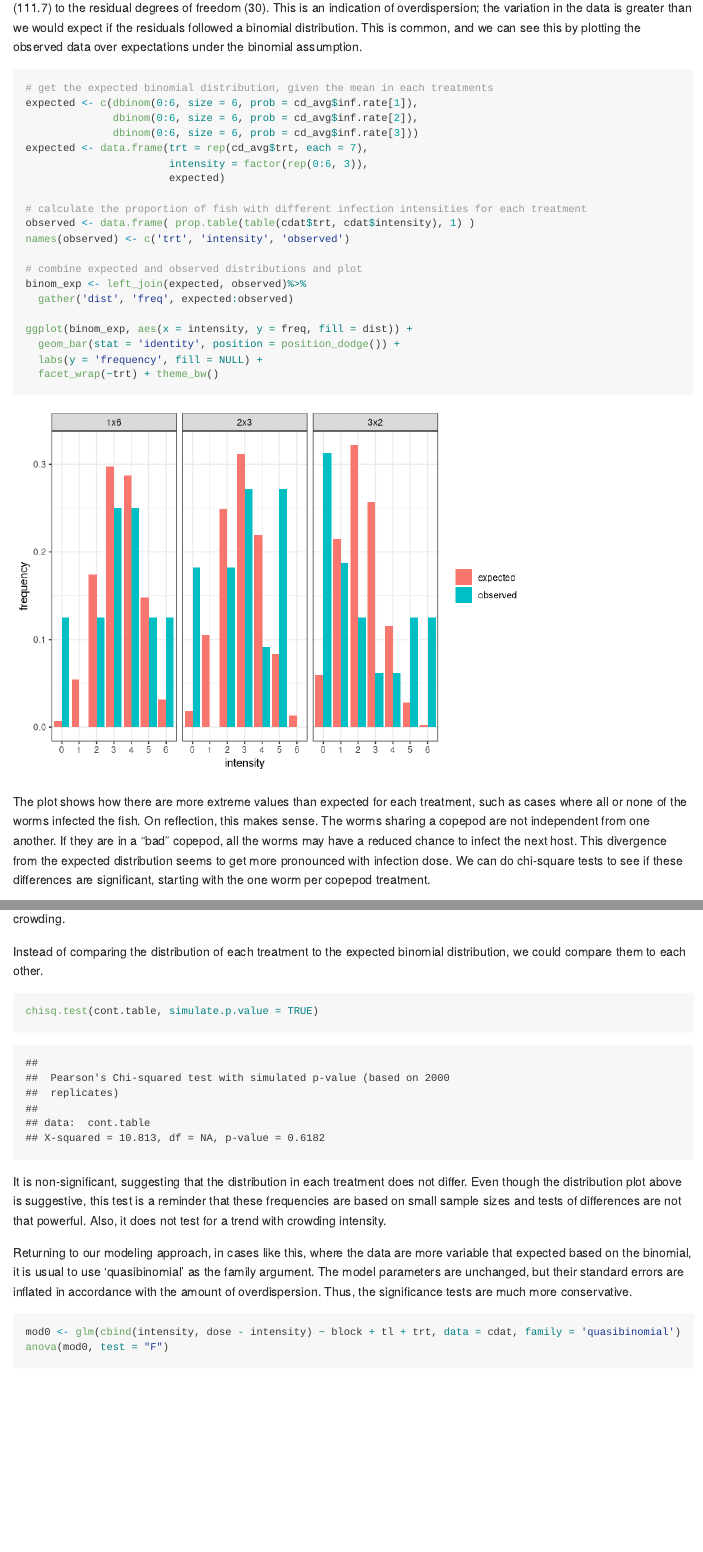
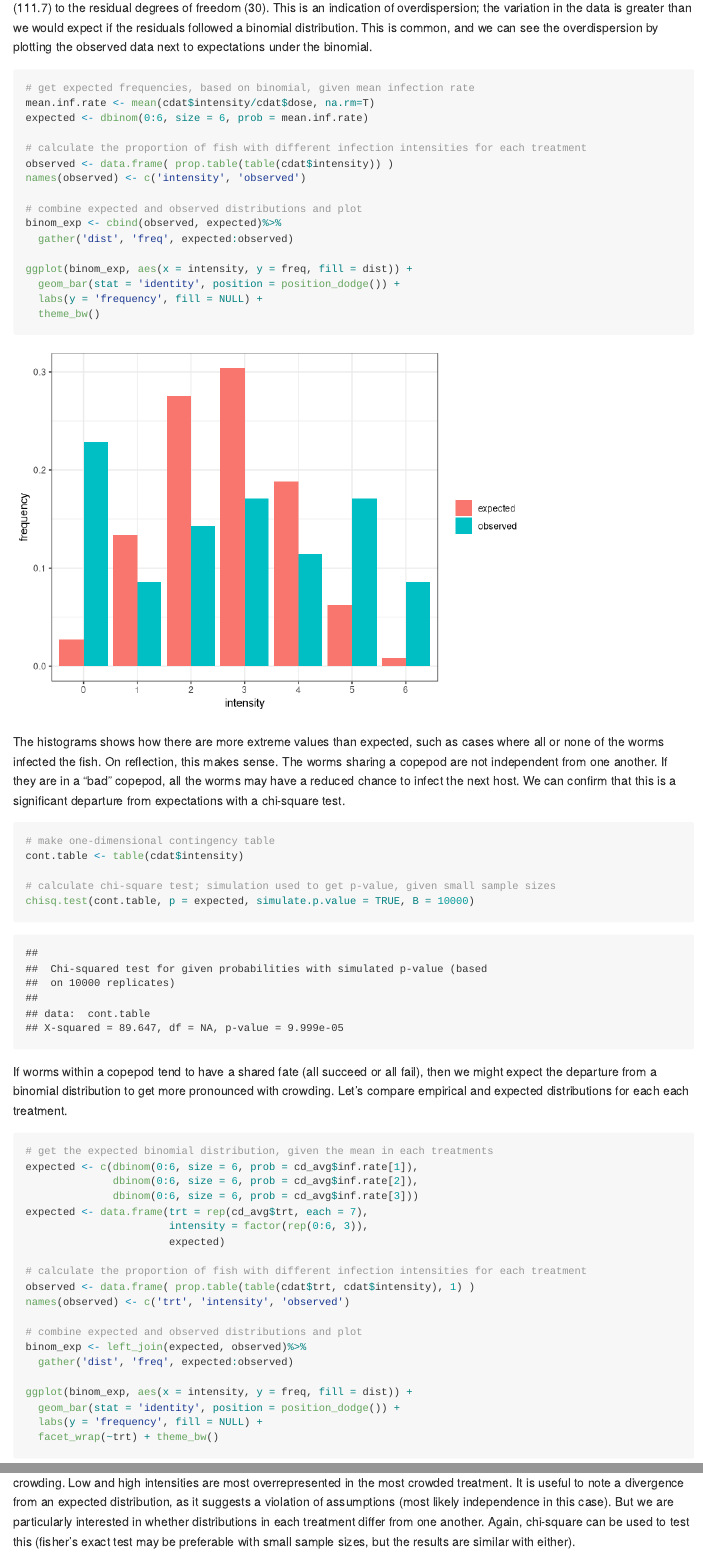
Before and after one commit to dbenesh82/intensity_infectivity_experiments, an R Markdown document (camallanus/analysis_cam_dat.Rmd): the page in a window 1100 px wide, from 5200 px down, and a second part further down, joined at a grey line. Rendered offline with R 4.5, knitr and Pandoc, with nearby package versions; both versions are drawn in the output format of the newer one; code that draws random numbers runs with fixed seeds of ours; some code elsewhere in the file could not run offline; long lines of code are wrapped.

Commit message:
Changes to Camallanus analyses; particularly chi-square tests for differences from binomial and btw treatments

````diff
--- a/camallanus/analysis_cam_dat.Rmd
+++ b/camallanus/analysis_cam_dat.Rmd
@@ -1,8 +1,6 @@
 ---
 title: "Effect of Camallanus infections"
-output:
-  html_document:
-    keep_md: yes
+output: github_document
 ---
 
 **Background**: these data are from an experiment in which stickleback fish were infected with a nematode worm. Fish were each given six worms via a copepod intermediate host. There were three treatments. Fish were either given six worms in six copepods (one worm per copepod), six worms in three copepods (two per copepod), or six worms in two copepods (three per copepod). The goal of the experiment was to determine if crowding in the intermediate host affects a worm's chance of successfully infecting a fish.
@@ -118,7 +116,38 @@ mod0 <- glm(cbind(intensity, dose - intensity) ~ block + tl + trt, data = cdat,
 summary(mod0)
 ```
 
-There are some block and treatments significant effects in this model. But we should notice the high ratio of residual deviance (111.7) to the residual degrees of freedom (30). This is an indication of overdispersion; the variation in the data is greater than we would expect if the residuals followed a binomial distribution. This is common, and we can see this by plotting the observed data over expectations under the binomial assumption.
+There are some significant block and treatment effects in this model. But we should notice the high ratio of residual deviance (111.7) to the residual degrees of freedom (30). This is an indication of overdispersion; the variation in the data is greater than we would expect if the residuals followed a binomial distribution. This is common, and we can see the overdispersion by plotting the observed data next to expectations under the binomial.
+
+```{r, message=FALSE, warning=FALSE}
+# get expected frequencies, based on binomial, given mean infection rate
+mean.inf.rate <- mean(cdat$intensity/cdat$dose, na.rm=T)
+expected <- dbinom(0:6, size = 6, prob = mean.inf.rate)
+
+# calculate the proportion of fish with different infection intensities for each treatment
+observed <- data.frame( prop.table(table(cdat$intensity)) )
+names(observed) <- c('intensity', 'observed')
+
+# combine expected and observed distributions and plot
+binom_exp <- cbind(observed, expected)%>%
+  gather('dist', 'freq', expected:observed)
+
+ggplot(binom_exp, aes(x = intensity, y = freq, fill = dist)) +
+  geom_bar(stat = 'identity', position = position_dodge()) +
+  labs(y = 'frequency', fill = NULL) +
+  theme_bw()
+```
+
+The histograms shows how there are more extreme values than expected, such as cases where all or none of the worms infected the fish. On reflection, this makes sense. The worms sharing a copepod are not independent from one another. If they are in a "bad" copepod, all the worms may have a reduced chance to infect the next host. We can confirm that this is a significant departure from expectations with a chi-square test.
+
+```{r}
+# make one-dimensional contingency table
+cont.table <- table(cdat$intensity)
+
+# calculate chi-square test; simulation used to get p-value, given small sample sizes
+chisq.test(cont.table, p = expected, simulate.p.value = TRUE, B = 10000)
+```
+
+If worms within a copepod tend to have a shared fate (all succeed or all fail), then we might expect the departure from a binomial distribution to get more pronounced with crowding. Let's compare empirical and expected distributions for each each treatment.
 
 ```{r, message=FALSE, warning=FALSE}
 # get the expected binomial distribution, given the mean in each treatments
@@ -143,7 +172,7 @@ ggplot(binom_exp, aes(x = intensity, y = freq, fill = dist)) +
   facet_wrap(~trt) + theme_bw()
 ```
 
-The plot shows how there are more extreme values than expected for each treatment, such as cases where all or none of the worms infected the fish. On reflection, this makes sense. The worms sharing a copepod are not independent from one another. If they are in a "bad" copepod, all the worms may have a reduced chance to infect the next host. This divergence from the expected distribution seems to get more pronounced with infection dose. We can do chi-square tests to see if these differences are significant, starting with the one worm per copepod treatment.
+The patterns seem consistent with this idea, e.g. there is a noticeable overabundance of high and low intensities in the most crowded treatment (3x2). Let's run chi-square tests for each treatment separately to confirm they differ from the binomial.
 
 ```{r}
 # contingency table
@@ -156,3 +193,4 @@ chisq.test(x = cont.table[1,],
 # using the option to get a p-value by Monte Carlo simulation is needed given small sample sizes
 ```
 
+All are significant, and the deviance from the expected distribution (measured by the chi-square statistic) increases with crowding. Low and high intensities are most overrepresented in the most crowded treatment. It is useful to note a divergence from an expected distribution, as it suggests a violation of assumptions (most likely independence in this case). But we are particularly interested in whether distributions in each treatment differ from one another. Again, chi-square can be used to test this (fisher's exact test may be preferable with small sample sizes, but the results are similar with either).
@@ -176,13 +203,6 @@ Both are significant. The deviance from the expected distribution (measured by t
 
-Instead of comparing the distribution of each treatment to the expected binomial distribution, we could compare them to each other.
 
-```{r}
-chisq.test(cont.table, simulate.p.value = TRUE)
-```
-
-It is non-significant, suggesting that the distribution in each treatment does not differ. Even though the distribution plot above is suggestive, this test is a reminder that these frequencies are based on small sample sizes and tests of differences are not that powerful. Also, it does not test for a trend with crowding intensity.
-
-Returning to our modeling approach, in cases like this, where the data are more variable that expected based on the binomial, it is usual to use 'quasibinomial' as the family argument. The model parameters are unchanged, but their standard errors are inflated in accordance with the amount of overdispersion. Thus, the significance tests are much more conservative.
+Returning to our modeling approach, in cases like this, where the data are more variable that expected based on the binomial, it is usual to use `'quasibinomial'` as the family argument. The model parameters are unchanged, but their standard errors are inflated in accordance with the amount of overdispersion. Thus, the significance tests are much more conservative.
 
 ```{r}
 mod0 <- glm(cbind(intensity, dose - intensity) ~ block + tl + trt, data = cdat, family = 'quasibinomial')
````
Also changed, not shown: camallanus/analysis_cam_dat.md, camallanus/analysis_cam_dat.Rmd (31 more changed lines), 7 other files.
